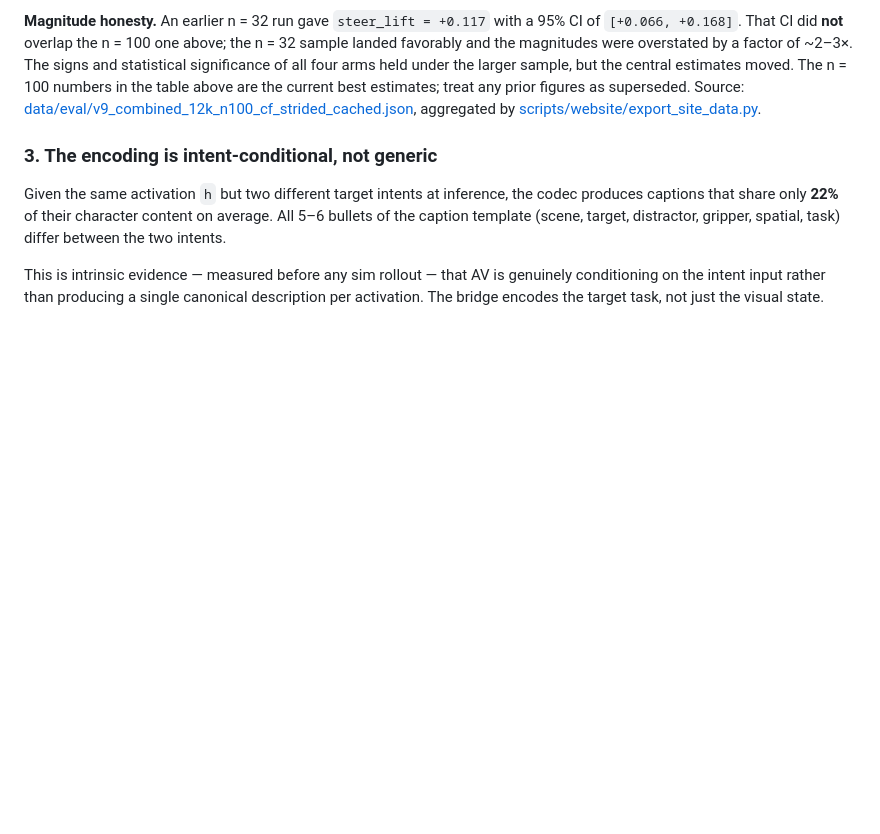
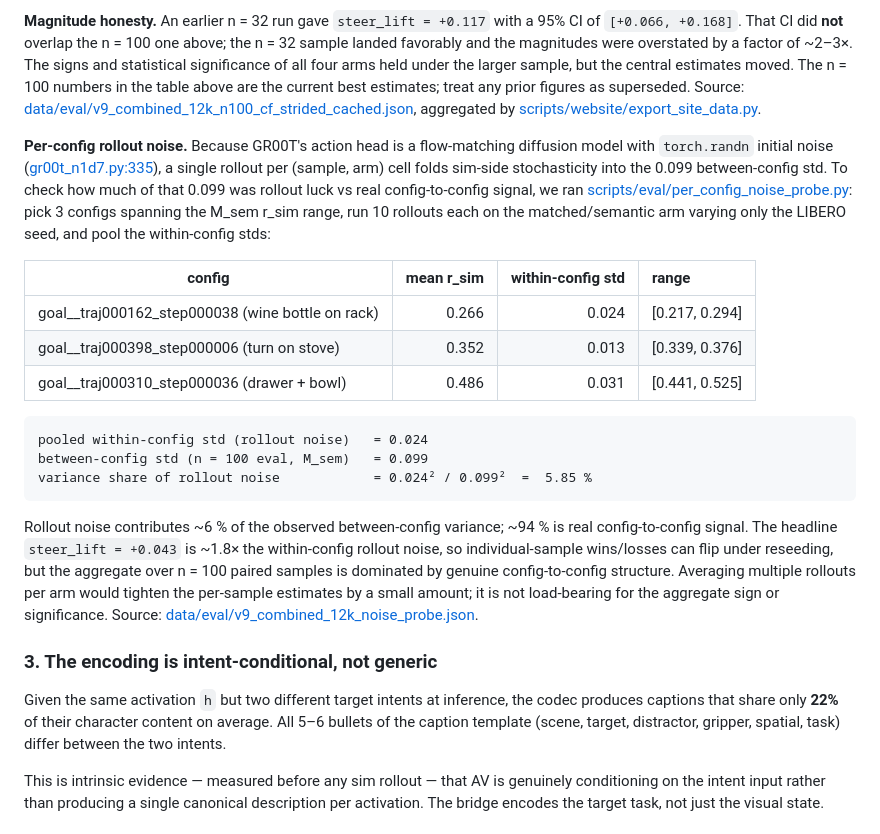
Before and after one commit to CodCodingCode/nla-groot, a Markdown page: README.md, the part around the change. GitHub-like rendering; blank space fills up the shorter version.

Commit message:
Per-config noise probe: rollout noise = 5.85% of variance.
Ran scripts/eval/per_config_noise_probe.py on 3 configs spanning the
M_sem r_sim range, 10 rollouts each varying only the LIBERO seed.

  config                                          mean   within-std   range
  goal__traj000162_step000038 (wine bottle rack)  0.266     0.024     [0.217, 0.294]
  goal__traj000398_step000006 (turn on stove)     0.352     0.013     [0.339, 0.376]
  goal__traj000310_step000036 (drawer + bowl)     0.486     0.031     [0.441, 0.525]

  pooled within-config std (rollout noise)  = 0.024
  between-config std (n=100, M_sem)         = 0.099
  variance share of rollout noise           = 5.85 %

So ~94% of the observed config-to-config variance is genuine signal;
the n=100 aggregate steer_lift = +0.043 is not driven by rollout luck.
The effect IS smaller than the per-sample noise floor for individual
samples (1.8x), so per-sample wins/losses can flip under reseeding,
but the aggregate over n=100 paired samples holds.

README's "Statistical evidence" section now closes with this
per-config noise breakdown so reviewers don't have to ask whether we
checked sim stochasticity.

Co-Authored-By: Claude Opus 4.8 (1M context) <noreply@anthropic.com>

````diff
--- a/README.md
+++ b/README.md
@@ -63,6 +63,22 @@ Mm_nost  mean = 0.234   std = 0.147    (mismatched intent, no codec)
 The ordering M_sem > M_nost > Mm_sem > Mm_nost confirms (a) injection helps when the intent matches the scene, (b) injection hurts when the intent does *not* match the scene — the codec is conveying intent-specific content, not a generic action prior.
 
 **Magnitude honesty.** An earlier n = 32 run gave `steer_lift = +0.117` with a 95% CI of `[+0.066, +0.168]`. That CI did **not** overlap the n = 100 one above; the n = 32 sample landed favorably and the magnitudes were overstated by a factor of ~2–3×. The signs and statistical significance of all four arms held under the larger sample, but the central estimates moved. The n = 100 numbers in the table above are the current best estimates; treat any prior figures as superseded. Source: [data/eval/v9_combined_12k_n100_cf_strided_cached.json](data/eval/v9_combined_12k_n100_cf_strided_cached.json), aggregated by [scripts/website/export_site_data.py](scripts/website/export_site_data.py).
+
+**Per-config rollout noise.** Because GR00T's action head is a flow-matching diffusion model with `torch.randn` initial noise ([gr00t_n1d7.py:335](third_party/Isaac-GR00T/gr00t/model/gr00t_n1d7/gr00t_n1d7.py#L335)), a single rollout per (sample, arm) cell folds sim-side stochasticity into the 0.099 between-config std. To check how much of that 0.099 was rollout luck vs real config-to-config signal, we ran [scripts/eval/per_config_noise_probe.py](scripts/eval/per_config_noise_probe.py): pick 3 configs spanning the M_sem r_sim range, run 10 rollouts each on the matched/semantic arm varying only the LIBERO seed, and pool the within-config stds:
+
+| config | mean r_sim | within-config std | range |
+|---|---:|---:|:---|
+| goal__traj000162_step000038 (wine bottle on rack) | 0.266 | 0.024 | [0.217, 0.294] |
+| goal__traj000398_step000006 (turn on stove) | 0.352 | 0.013 | [0.339, 0.376] |
+| goal__traj000310_step000036 (drawer + bowl) | 0.486 | 0.031 | [0.441, 0.525] |
+
+```
+pooled within-config std (rollout noise)   = 0.024
+between-config std (n = 100 eval, M_sem)   = 0.099
+variance share of rollout noise            = 0.024² / 0.099²  =  5.85 %
+```
+
+Rollout noise contributes ~6 % of the observed between-config variance; ~94 % is real config-to-config signal. The headline `steer_lift = +0.043` is ~1.8× the within-config rollout noise, so individual-sample wins/losses can flip under reseeding, but the aggregate over n = 100 paired samples is dominated by genuine config-to-config structure. Averaging multiple rollouts per arm would tighten the per-sample estimates by a small amount; it is not load-bearing for the aggregate sign or significance. Source: [data/eval/v9_combined_12k_noise_probe.json](data/eval/v9_combined_12k_noise_probe.json).
 
 ### 3. The encoding is intent-conditional, not generic
 
````
